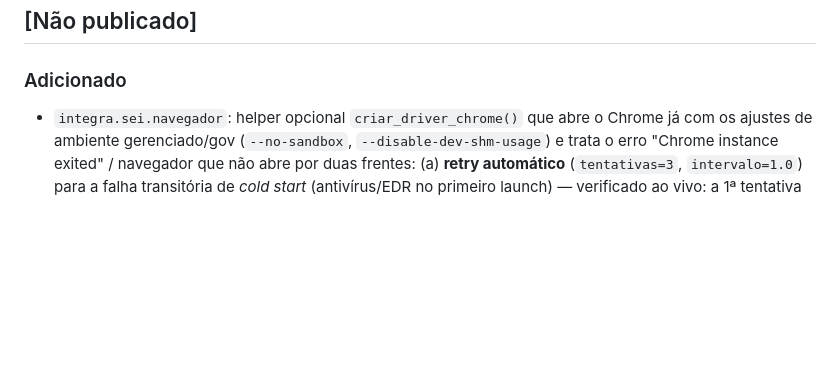
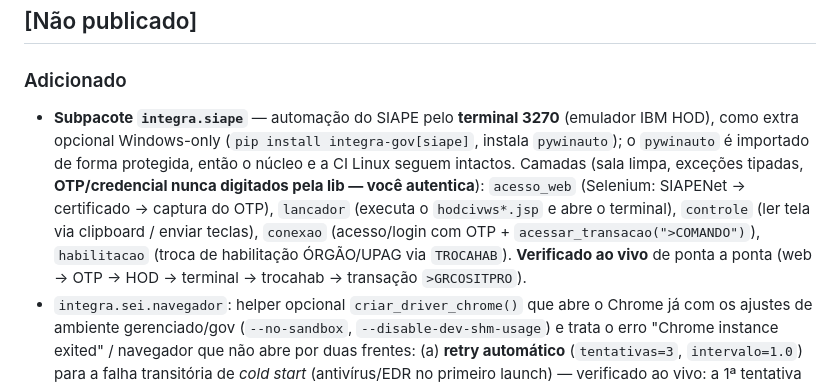
Before and after one commit to MarcoAShanon/integra-gov, a Markdown page: CHANGELOG.md, the part around the change. Drawn GitHub-style; blank space fills up the shorter version.

```diff
--- a/CHANGELOG.md
+++ b/CHANGELOG.md
@@ -6,6 +6,18 @@ e [Versionamento Semântico](https://semver.org/lang/pt-BR/).
 ## [Não publicado]
 
 ### Adicionado
+- **Subpacote `integra.siape`** — automação do SIAPE pelo **terminal 3270**
+  (emulador IBM HOD), como extra opcional Windows-only (`pip install
+  integra-gov[siape]`, instala `pywinauto`); o `pywinauto` é importado de forma
+  protegida, então o núcleo e a CI Linux seguem intactos. Camadas (sala limpa,
+  exceções tipadas, **OTP/credencial nunca digitados pela lib — você autentica**):
+  `acesso_web` (Selenium: SIAPENet → certificado → captura do OTP),
+  `lancador` (executa o `hodcivws*.jsp` e abre o terminal),
+  `controle` (ler tela via clipboard / enviar teclas),
+  `conexao` (acesso/login com OTP + `acessar_transacao(">COMANDO")`),
+  `habilitacao` (troca de habilitação ÓRGÃO/UPAG via `TROCAHAB`).
+  **Verificado ao vivo** de ponta a ponta (web → OTP → HOD → terminal →
+  trocahab → transação `>GRCOSITPRO`).
 - `integra.sei.navegador`: helper opcional `criar_driver_chrome()` que abre o
   Chrome já com os ajustes de ambiente gerenciado/gov (`--no-sandbox`,
   `--disable-dev-shm-usage`) e trata o erro "Chrome instance exited" / navegador
```
Also changed, not shown: README.md (+47 -5 lines).
